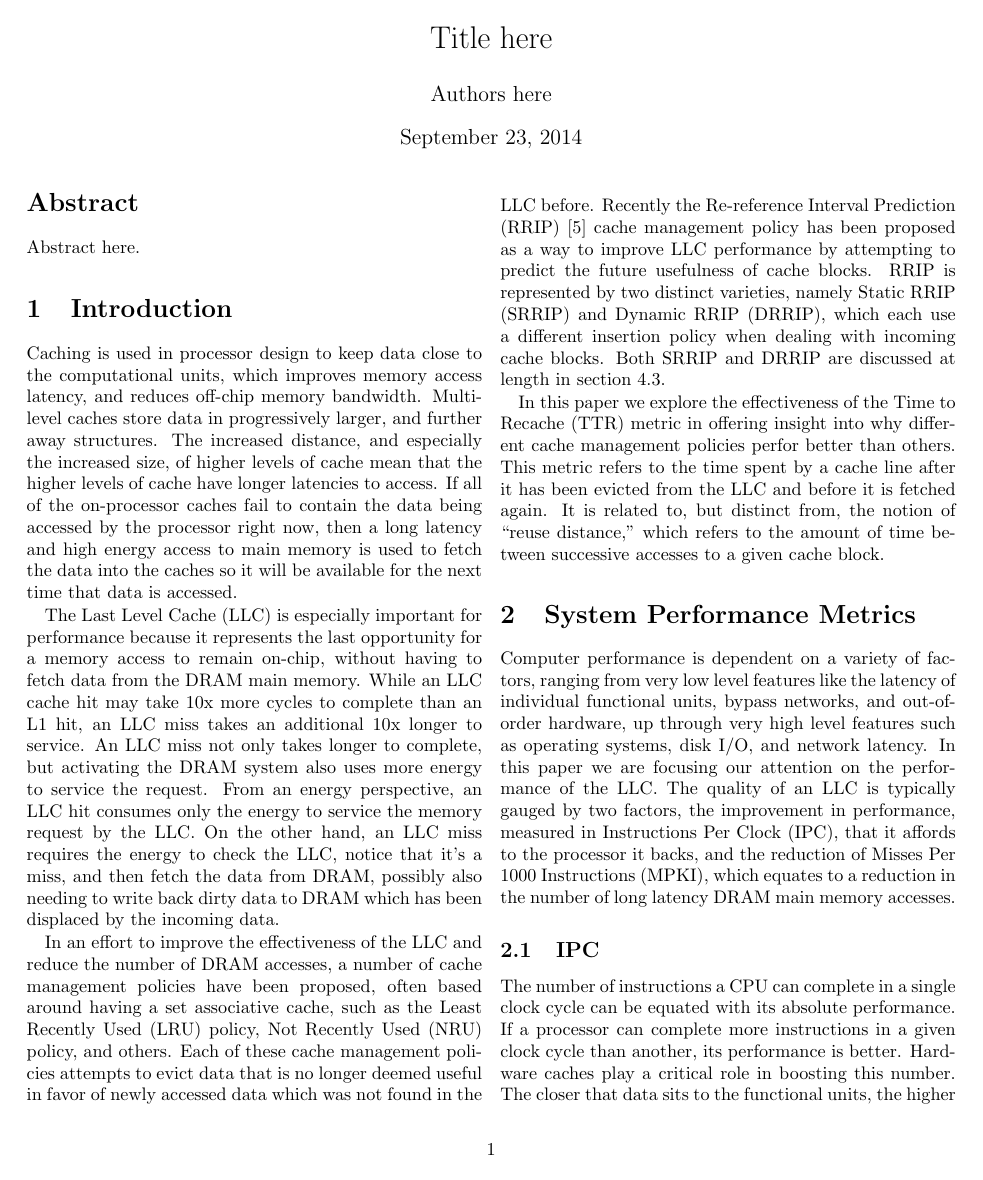
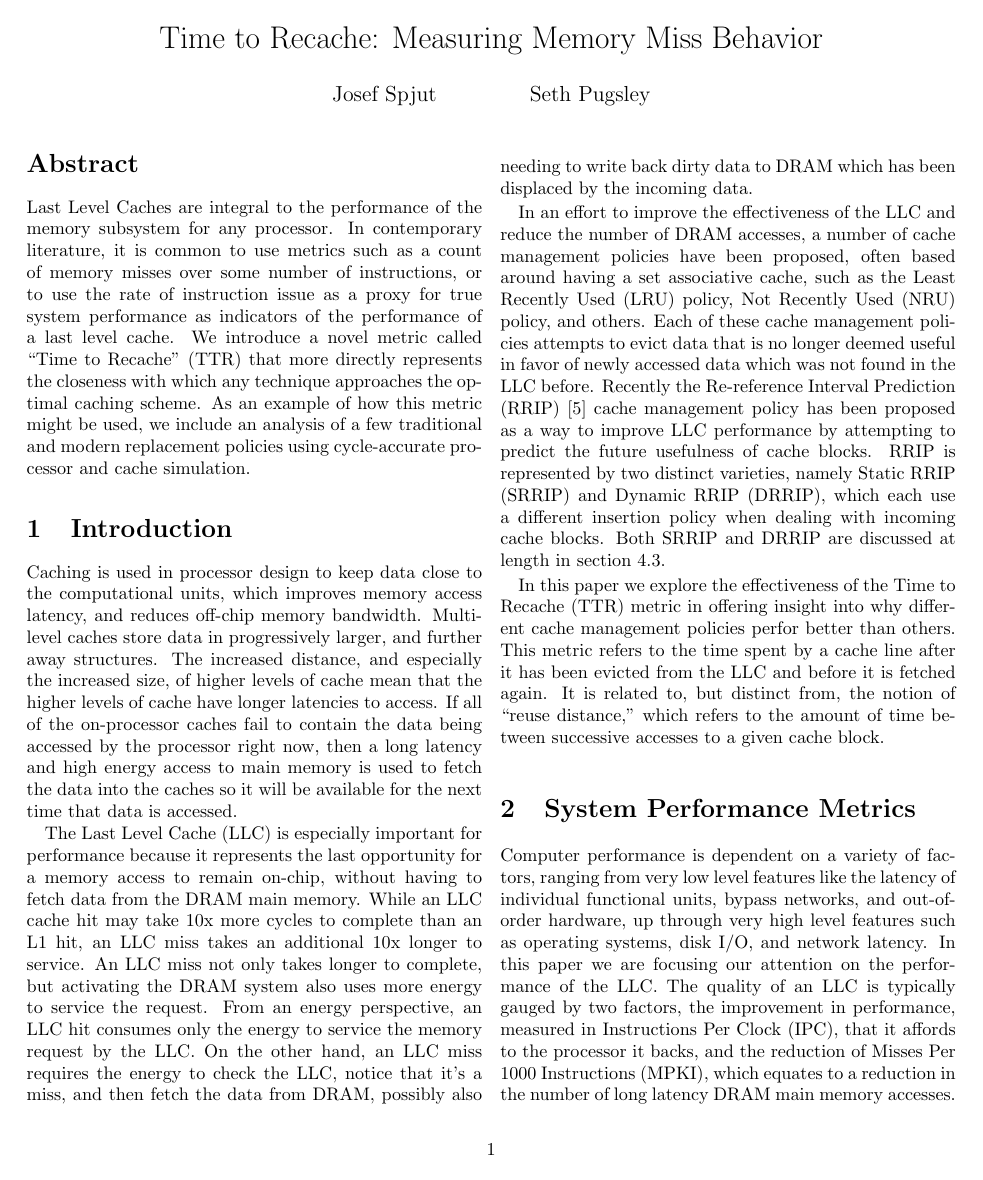
Before and after one commit to charlab/ttr-techreport, a LaTeX paper (main.tex, which reads 00-abstract.tex): page 1 of 8. Compiled offline with pdfLaTeX.

Commit message:
First attempt at an abstract.

```diff
--- a/00-abstract.tex
+++ b/00-abstract.tex
@@ -0,0 +1,12 @@
+Last Level Caches are integral to the performance of the memory
+subsystem for any processor.
+In contemporary literature, it is common to use metrics such as a
+count of memory misses over some number of instructions, or to use the
+rate of instruction issue as a proxy for true system performance as
+indicators of the performance of a last level cache.
+We introduce a novel metric called ``Time to Recache'' (TTR) that more
+directly represents the closeness with which any technique approaches
+the optimal caching scheme.
+As an example of how this metric might be used, we include an analysis
+of a few traditional and modern replacement policies using
+cycle-accurate processor and cache simulation.
--- a/main.tex
+++ b/main.tex
@@ -13,14 +13,15 @@
 
 \begin{document}
 
-\title{Title here}
+\title{Time to Recache: Measuring Memory Miss Behavior}
 
-\author{Authors here}
+\author{Josef Spjut \and Seth Pugsley}
+\date{}
 
 \maketitle
 
 \begin{abstract}
-Abstract here.
+\input{00-abstract}
 \end{abstract}
 
 \input{01-introduction}
```
